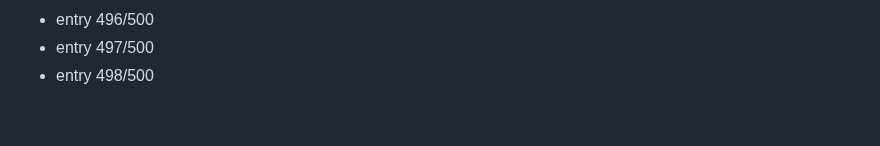
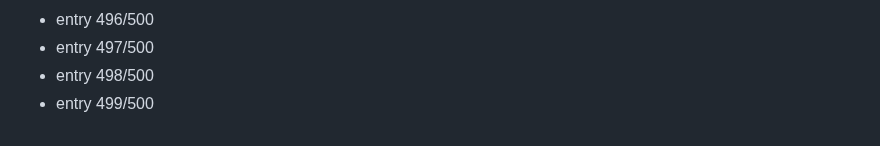
Before and after one commit to Dev9269/Dev9269, a Markdown page: activity/2026-08-19.md, the part around the change. GitHub-like rendering.

Commit message:
chore: daily activity entry 499/500

```diff
--- a/activity/2026-08-19.md
+++ b/activity/2026-08-19.md
@@ -498,3 +498,4 @@
 - entry 496/500
 - entry 497/500
 - entry 498/500
+- entry 499/500
```
